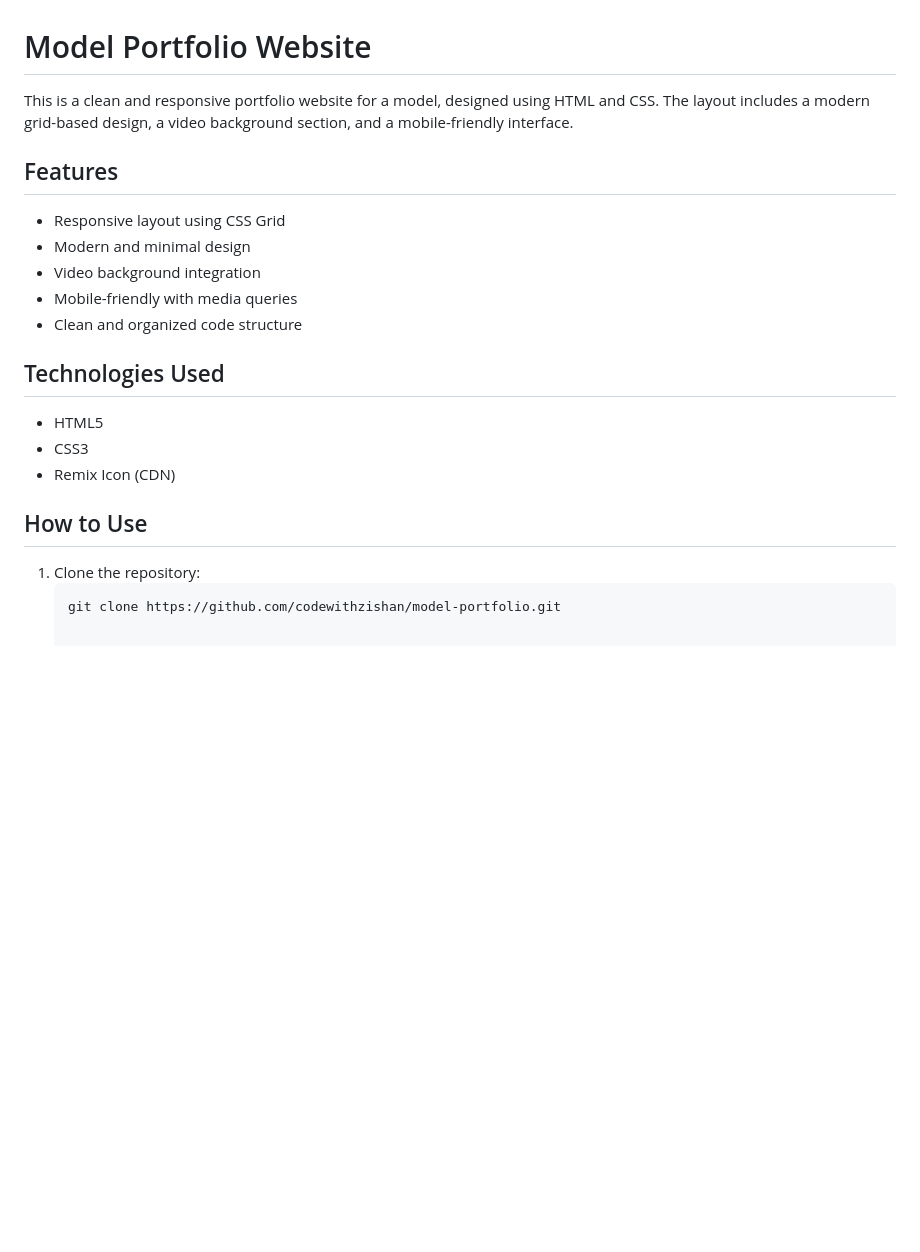
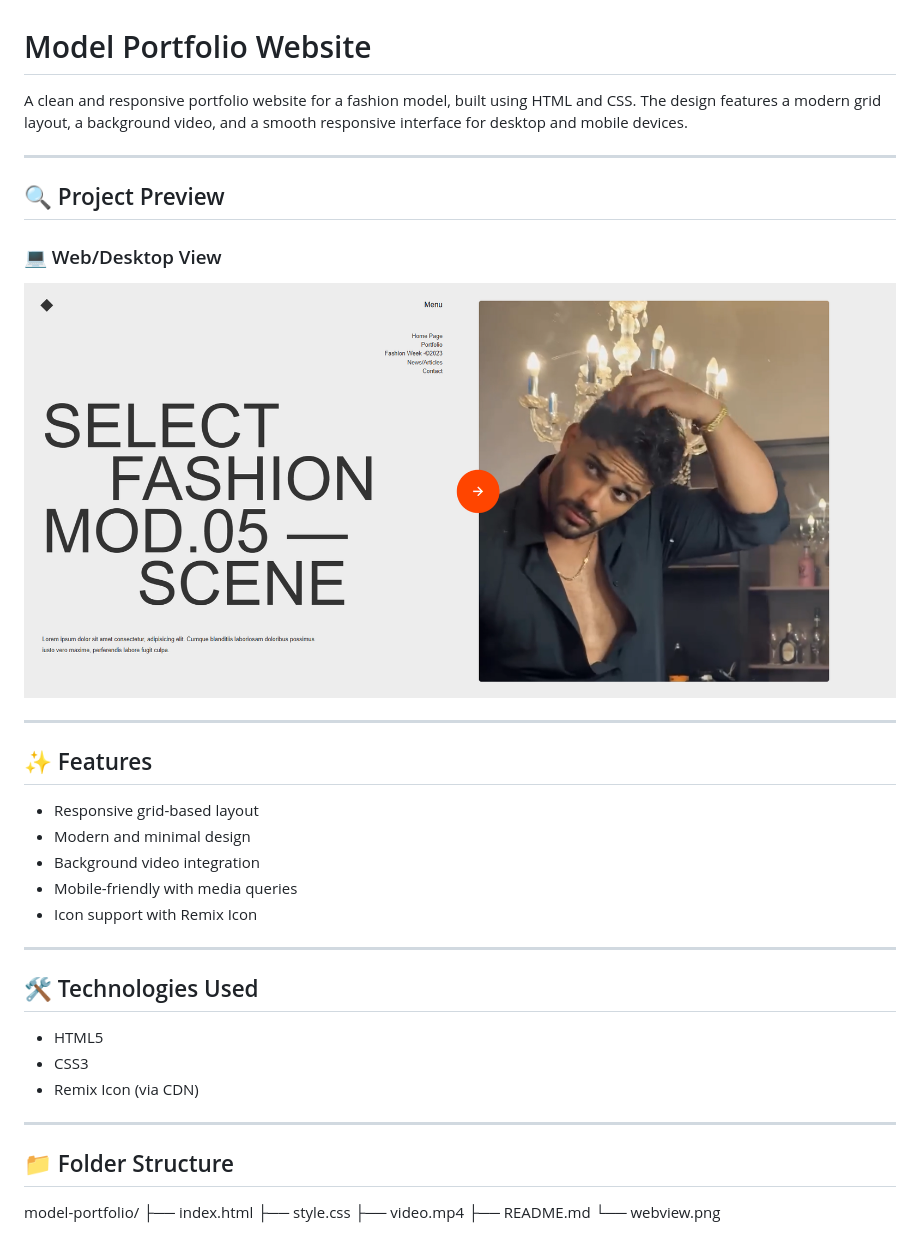
Before and after one commit to CodeWithZishan/CSS_1, a Markdown page: README.md, the part around the change. Rendered like a GitHub page; pictures changed too: webview.png (added); blank space fills up the shorter version.

Commit message:
readme add with screenshot

````diff
--- a/README.md
+++ b/README.md
@@ -1,23 +1,40 @@
 # Model Portfolio Website
 
-This is a clean and responsive portfolio website for a model, designed using HTML and CSS. The layout includes a modern grid-based design, a video background section, and a mobile-friendly interface.
+A clean and responsive portfolio website for a fashion model, built using HTML and CSS. The design features a modern grid layout, a background video, and a smooth responsive interface for desktop and mobile devices.
 
-## Features
+---
 
-- Responsive layout using CSS Grid
+## 🔍 Project Preview
+
+### 💻 Web/Desktop View
+
+![Web View](./webview.png)
+
+---
+
+## ✨ Features
+
+- Responsive grid-based layout
 - Modern and minimal design
-- Video background integration
+- Background video integration
 - Mobile-friendly with media queries
-- Clean and organized code structure
+- Icon support with Remix Icon
 
-## Technologies Used
+---
+
+## 🛠️ Technologies Used
 
 - HTML5
 - CSS3
-- Remix Icon (CDN)
+- Remix Icon (via CDN)
 
-## How to Use
+---
 
-1. Clone the repository:
-   ```bash
-   git clone https://github.com/codewithzishan/model-portfolio.git
+## 📁 Folder Structure
+
+model-portfolio/
+├── index.html
+├── style.css
+├── video.mp4
+├── README.md
+└── webview.png
````
